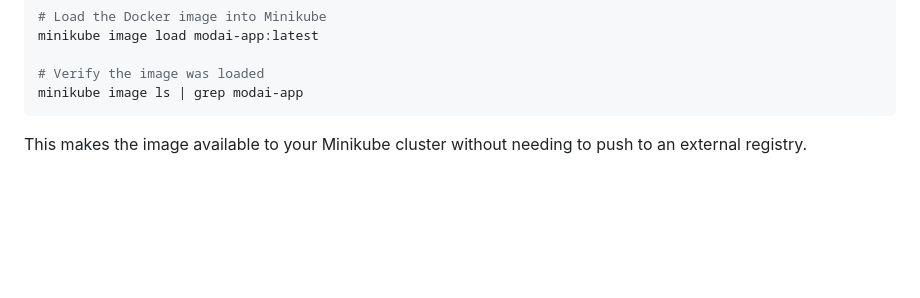
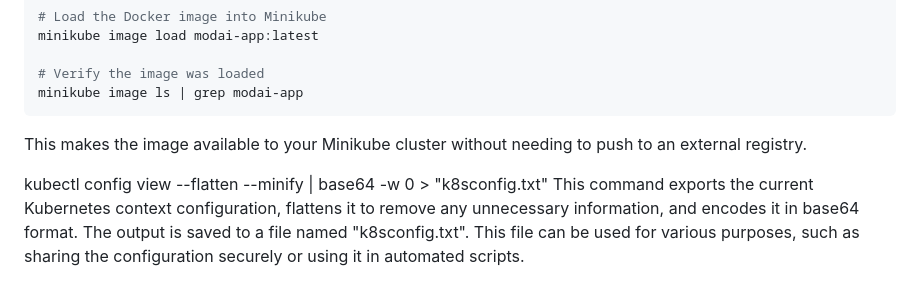
Before and after one commit to daretechie/modai-app, a Markdown page: README.md, the part around the change. Rendered like a GitHub page; blank space fills up the shorter version.

````diff
--- a/README.md
+++ b/README.md
@@ -395,3 +395,6 @@ minikube image ls | grep modai-app
 ```
 
 This makes the image available to your Minikube cluster without needing to push to an external registry.
+
+kubectl config view --flatten --minify | base64 -w 0 > "k8sconfig.txt"
+This command exports the current Kubernetes context configuration, flattens it to remove any unnecessary information, and encodes it in base64 format. The output is saved to a file named "k8sconfig.txt". This file can be used for various purposes, such as sharing the configuration securely or using it in automated scripts.
````
